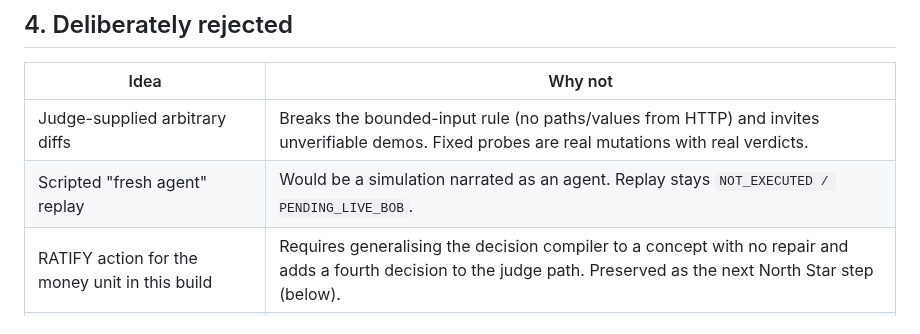
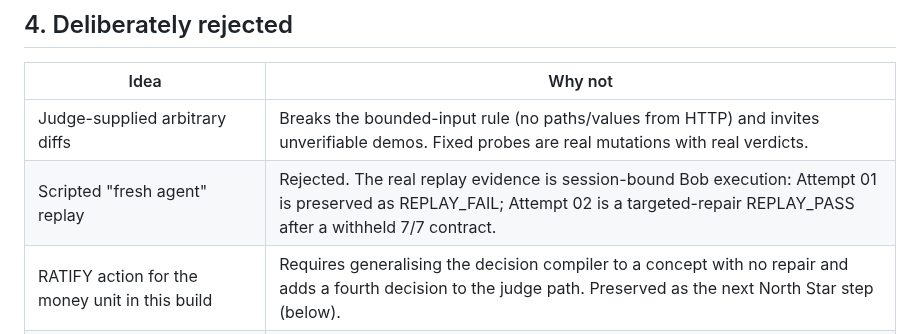
Before and after one commit to Faadil1/collider-bob, a Markdown page: product/SEMANTIC-CI-ESCALATION.md, the part around the change. Drawn GitHub-style.

Commit message:
docs: replace stale replay rationale with observed evidence

```diff
--- a/product/SEMANTIC-CI-ESCALATION.md
+++ b/product/SEMANTIC-CI-ESCALATION.md
@@ -77,7 +77,7 @@ every future agent change is a new ambiguity probe.
 | Idea | Why not |
 |---|---|
 | Judge-supplied arbitrary diffs | Breaks the bounded-input rule (no paths/values from HTTP) and invites unverifiable demos. Fixed probes are real mutations with real verdicts. |
-| Scripted "fresh agent" replay | Would be a simulation narrated as an agent. Replay stays `NOT_EXECUTED / PENDING_LIVE_BOB`. |
+| Scripted "fresh agent" replay | Rejected. The real replay evidence is session-bound Bob execution: Attempt 01 is preserved as REPLAY_FAIL; Attempt 02 is a targeted-repair REPLAY_PASS after a withheld 7/7 contract. |
 | RATIFY action for the money unit in this build | Requires generalising the decision compiler to a concept with no repair and adds a fourth decision to the judge path. Preserved as the next North Star step (below). |
 | Counting the money-unit divergence as an "integration conflict" | The conflict probe is the canonical baseline definition (identity + money field). Changing it would silently redefine historical evidence. The divergence is reported as a SPEC_GAP finding instead. |
 | LLM confidence / semantic-similarity classification | Consensus and confidence are not authority; the classifier stays deterministic. |
```
